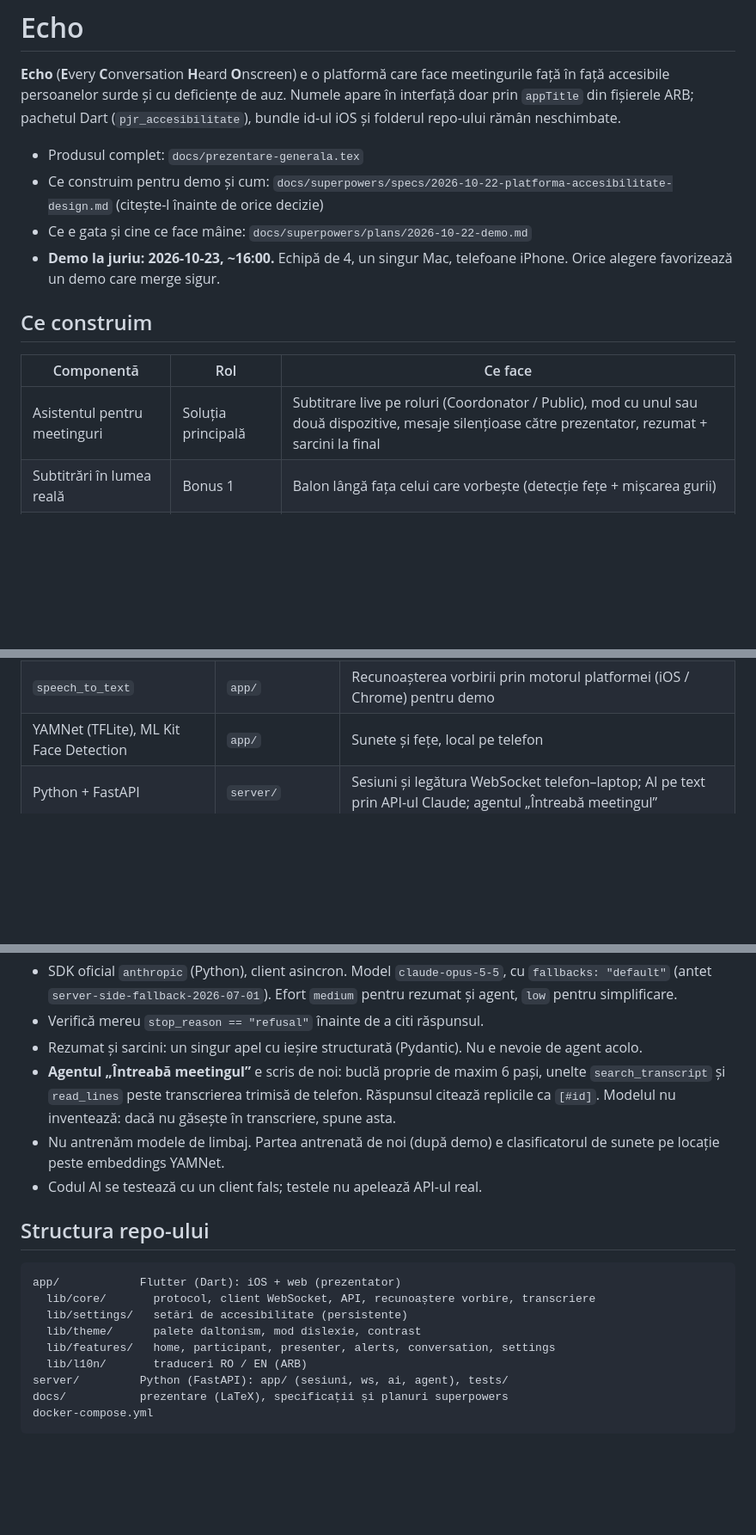
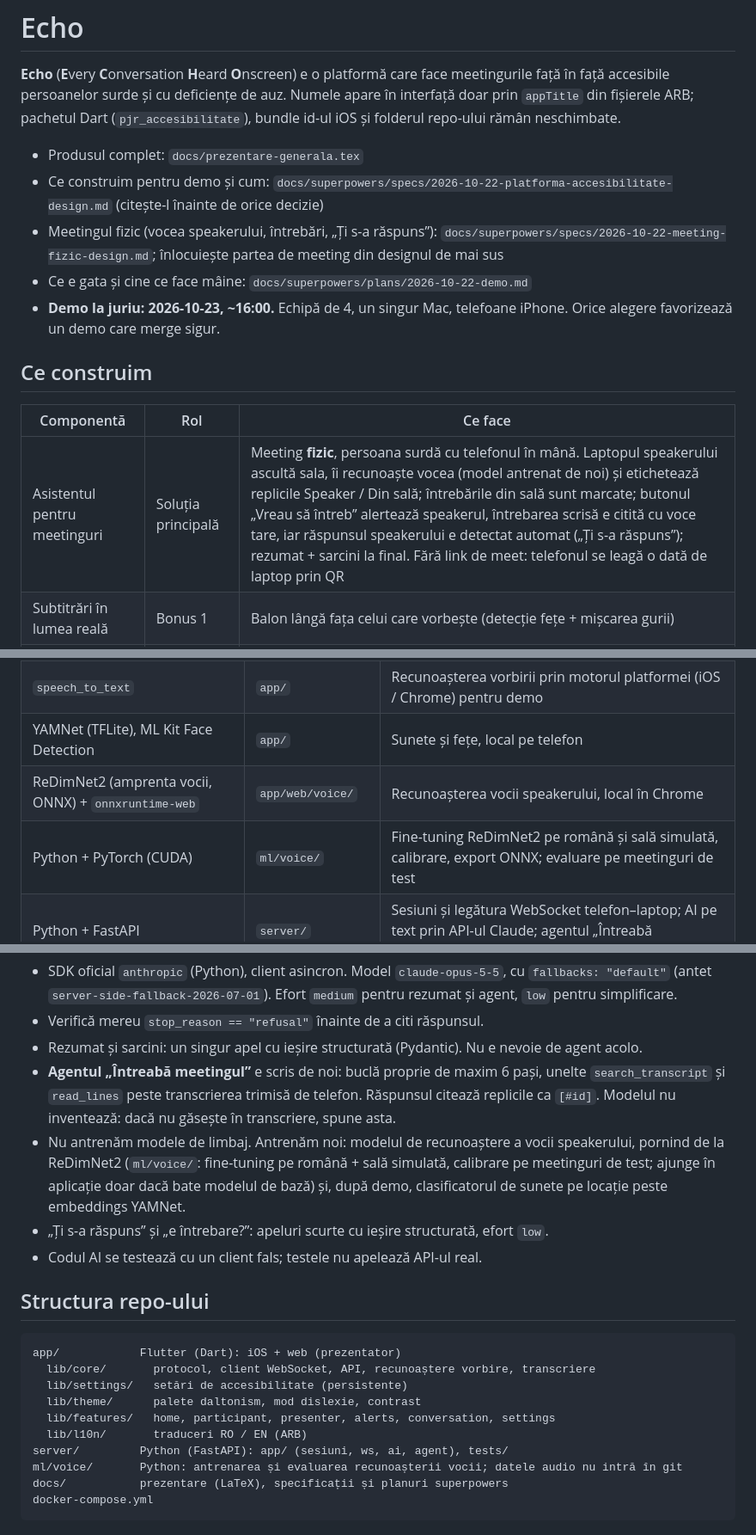
Before and after one commit to PeTruStEfAN21/PJR-Accesibility, a Markdown page: CLAUDE.md, 3 parts joined by grey strips. Shown at 86% size. Rendered like a GitHub page; blank space fills up the shorter version.

Commit message:
Add physical meeting design and plan; update project context

````diff
--- a/CLAUDE.md
+++ b/CLAUDE.md
@@ -4,6 +4,7 @@
 
 - Produsul complet: `docs/prezentare-generala.tex`
 - Ce construim pentru demo și cum: `docs/superpowers/specs/2026-10-22-platforma-accesibilitate-design.md` (citește-l înainte de orice decizie)
+- Meetingul fizic (vocea speakerului, întrebări, „Ți s-a răspuns”): `docs/superpowers/specs/2026-10-22-meeting-fizic-design.md`; înlocuiește partea de meeting din designul de mai sus
 - Ce e gata și cine ce face mâine: `docs/superpowers/plans/2026-10-22-demo.md`
 - **Demo la juriu: 2026-10-23, ~16:00.** Echipă de 4, un singur Mac, telefoane iPhone. Orice alegere favorizează un demo care merge sigur.
 
@@ -11,7 +12,7 @@
 
 | Componentă | Rol | Ce face |
 |---|---|---|
-| Asistentul pentru meetinguri | Soluția principală | Subtitrare live pe roluri (Coordonator / Public), mod cu unul sau două dispozitive, mesaje silențioase către prezentator, rezumat + sarcini la final |
+| Asistentul pentru meetinguri | Soluția principală | Meeting **fizic**, persoana surdă cu telefonul în mână. Laptopul speakerului ascultă sala, îi recunoaște vocea (model antrenat de noi) și etichetează replicile Speaker / Din sală; întrebările din sală sunt marcate; butonul „Vreau să întreb” alertează speakerul, întrebarea scrisă e citită cu voce tare, iar răspunsul speakerului e detectat automat („Ți s-a răspuns”); rezumat + sarcini la final. Fără link de meet: telefonul se leagă o dată de laptop prin QR |
 | Subtitrări în lumea reală | Bonus 1 | Balon lângă fața celui care vorbește (detecție fețe + mișcarea gurii) |
 | Sunetul vizibil | Bonus 2 | Clasificare locală a sunetelor (YAMNet), 3 niveluri de alertă, alerta critică acoperă orice ecran |
 | Întreabă meetingul | Extra pentru demo | Agent AI care răspunde la întrebări despre meeting, citând replicile exacte |
@@ -34,6 +35,8 @@
 | Dart + Flutter | `app/` | Aplicația de pe iPhone (participant, sunete, baloane) și pagina prezentatorului (Flutter web în Chrome) |
 | `speech_to_text` | `app/` | Recunoașterea vorbirii prin motorul platformei (iOS / Chrome) pentru demo |
 | YAMNet (TFLite), ML Kit Face Detection | `app/` | Sunete și fețe, local pe telefon |
+| ReDimNet2 (amprenta vocii, ONNX) + `onnxruntime-web` | `app/web/voice/` | Recunoașterea vocii speakerului, local în Chrome |
+| Python + PyTorch (CUDA) | `ml/voice/` | Fine-tuning ReDimNet2 pe română și sală simulată, calibrare, export ONNX; evaluare pe meetinguri de test |
 | Python + FastAPI | `server/` | Sesiuni și legătura WebSocket telefon–laptop; AI pe text prin API-ul Claude; agentul „Întreabă meetingul” |
 | Docker + Compose | `docker-compose.yml` | Pornește serverul (și pagina prezentatorului) cu o comandă |
 
@@ -43,7 +46,8 @@
 - Verifică mereu `stop_reason == "refusal"` înainte de a citi răspunsul.
 - Rezumat și sarcini: un singur apel cu ieșire structurată (Pydantic). Nu e nevoie de agent acolo.
 - **Agentul „Întreabă meetingul”** e scris de noi: buclă proprie de maxim 6 pași, unelte `search_transcript` și `read_lines` peste transcrierea trimisă de telefon. Răspunsul citează replicile ca `[#id]`. Modelul nu inventează: dacă nu găsește în transcriere, spune asta.
-- Nu antrenăm modele de limbaj. Partea antrenată de noi (după demo) e clasificatorul de sunete pe locație peste embeddings YAMNet.
+- Nu antrenăm modele de limbaj. Antrenăm noi: modelul de recunoaștere a vocii speakerului, pornind de la ReDimNet2 (`ml/voice/`: fine-tuning pe română + sală simulată, calibrare pe meetinguri de test; ajunge în aplicație doar dacă bate modelul de bază) și, după demo, clasificatorul de sunete pe locație peste embeddings YAMNet.
+- „Ți s-a răspuns” și „e întrebare?”: apeluri scurte cu ieșire structurată, efort `low`.
 - Codul AI se testează cu un client fals; testele nu apelează API-ul real.
 
 ## Structura repo-ului
@@ -56,6 +60,7 @@ app/            Flutter (Dart): iOS + web (prezentator)
   lib/features/   home, participant, presenter, alerts, conversation, settings
   lib/l10n/       traduceri RO / EN (ARB)
 server/         Python (FastAPI): app/ (sesiuni, ws, ai, agent), tests/
+ml/voice/       Python: antrenarea și evaluarea recunoașterii vocii; datele audio nu intră în git
 docs/           prezentare (LaTeX), specificații și planuri superpowers
 docker-compose.yml
 ```
````
Also changed, not shown: 2 other files.
